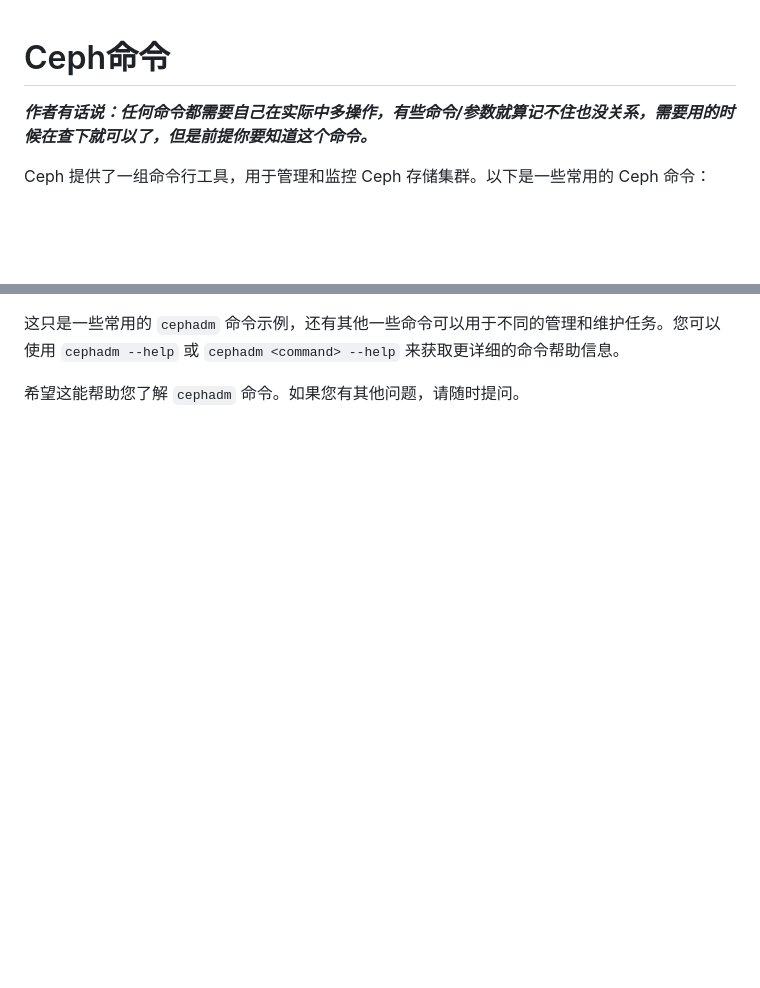
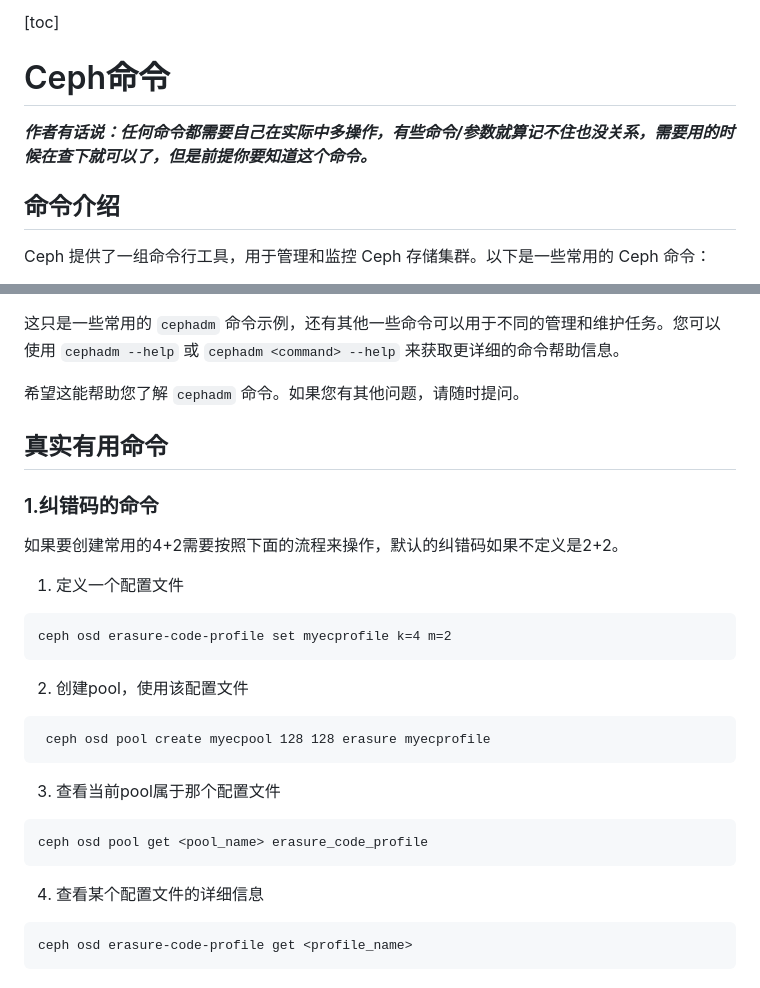
Before and after one commit to dessler/Linux-Tutorial, a Markdown page: 存储/Ceph/Order.md, 2 parts joined by grey strips. GitHub-like rendering; blank space fills up the shorter version.

Commit message:
增加关于ec纠错码的pool的配置

````diff
--- a/存储/Ceph/Order.md
+++ b/存储/Ceph/Order.md
@@ -1,6 +1,10 @@
+[toc]
+
 # Ceph命令
 
 ***作者有话说：任何命令都需要自己在实际中多操作，有些命令/参数就算记不住也没关系，需要用的时候在查下就可以了，但是前提你要知道这个命令。***
+
+## 命令介绍
 
 Ceph 提供了一组命令行工具，用于管理和监控 Ceph 存储集群。以下是一些常用的 Ceph 命令：
 
@@ -61,3 +65,33 @@ Ceph 提供了一组命令行工具，用于管理和监控 Ceph 存储集群。
 这只是一些常用的 `cephadm` 命令示例，还有其他一些命令可以用于不同的管理和维护任务。您可以使用 `cephadm --help` 或 `cephadm <command> --help` 来获取更详细的命令帮助信息。
 
 希望这能帮助您了解 `cephadm` 命令。如果您有其他问题，请随时提问。
+
+## 真实有用命令
+
+### 1.纠错码的命令
+
+如果要创建常用的4+2需要按照下面的流程来操作，默认的纠错码如果不定义是2+2。
+
+1. 定义一个配置文件
+
+```
+ceph osd erasure-code-profile set myecprofile k=4 m=2
+```
+
+2. 创建pool，使用该配置文件
+
+```
+ ceph osd pool create myecpool 128 128 erasure myecprofile
+```
+
+3. 查看当前pool属于那个配置文件
+
+```
+ceph osd pool get <pool_name> erasure_code_profile
+```
+
+4. 查看某个配置文件的详细信息
+
+```
+ceph osd erasure-code-profile get <profile_name>
+```
````
